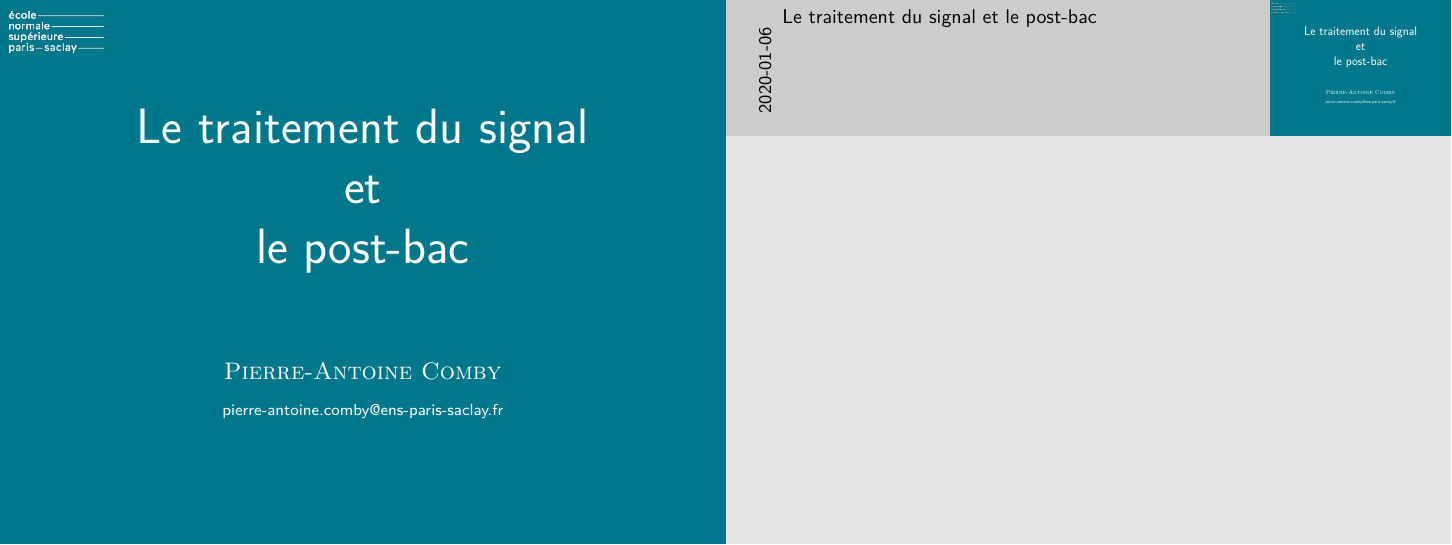
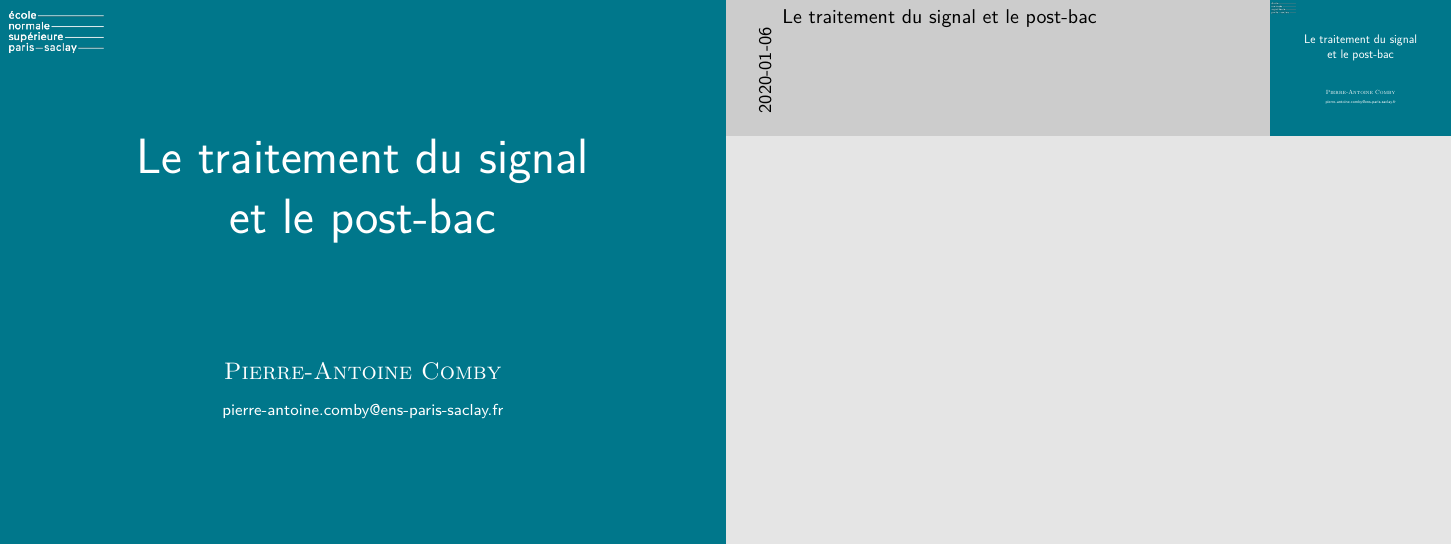
Before and after one commit to paquiteau/intro-ts, LaTeX slides (main.tex): page 1 of 12. Compiled offline with pdfLaTeX.

Commit message:
make the file compile

```diff
--- a/main.tex
+++ b/main.tex
@@ -7,12 +7,12 @@
 \usepackage{ulem}
 \usepackage{pgfpages}
 \usepackage{pgfplots}
+\graphicspath{{./fig/}}
 \usetheme[]{ens}
 
-\graphicspath{{fig}}
 
 %\usetheme[sectiontitle]{crans}
-\title{Le traitement du signal \\et\\ le post-bac}
+\title{Le traitement du signal \\et le post-bac}
 % A subtitle is optional and this may be deleted
 \subtitle{}
 \author[]{\textsc{Pierre-Antoine Comby}}
```
